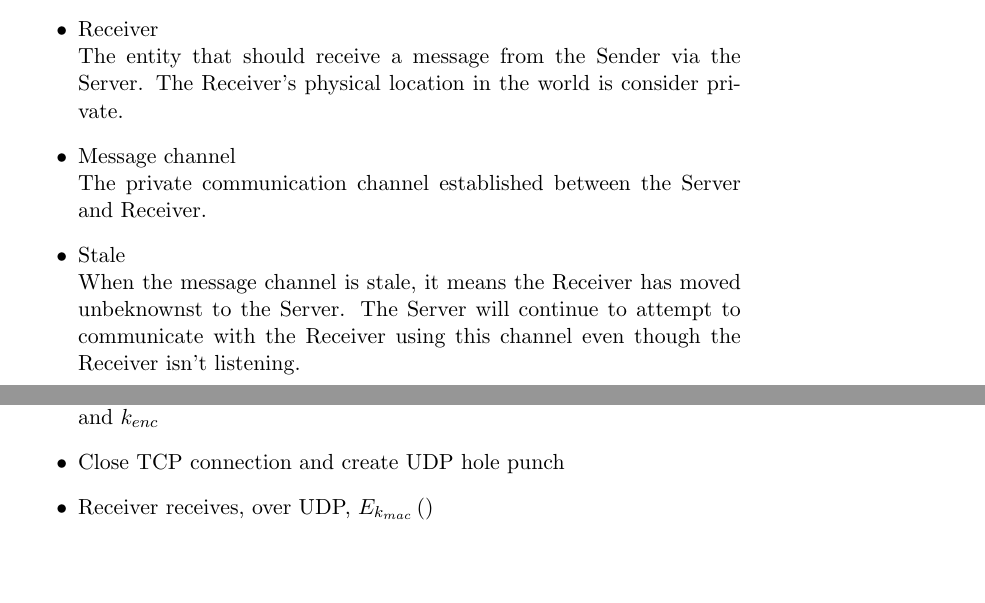
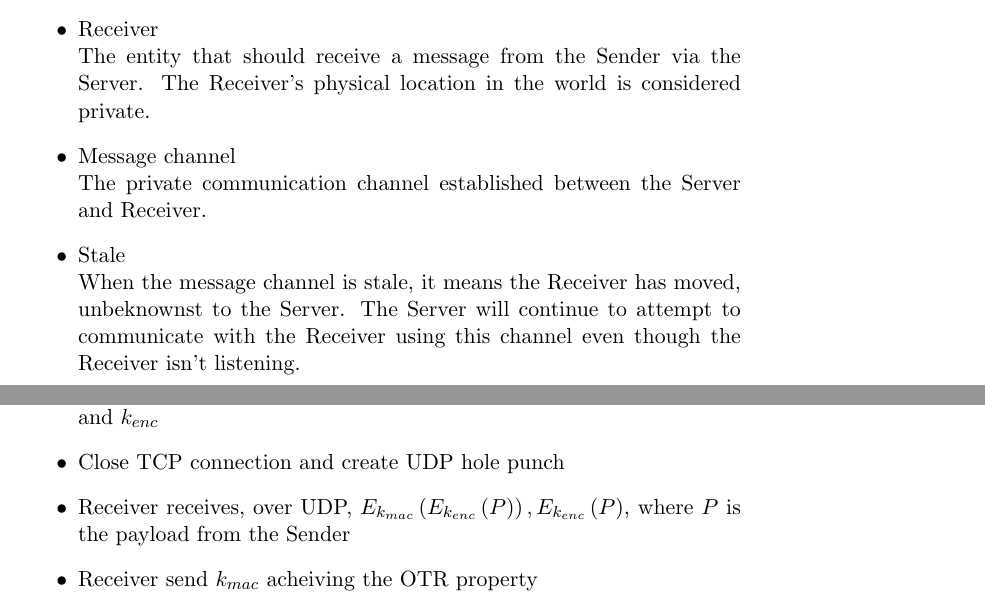
Before and after one commit to void-/bless, a LaTeX document (docs/overview.tex): two parts of pages 3 and 4 of 4, joined at a grey line, cut so that both start at the same text, the shorter picture padded with empty space. Compiled offline with pdfLaTeX.

Commit message:
docs: Added to steps of sending from Server to Receiver.
Also fixed grammar.

```diff
--- a/docs/overview.tex
+++ b/docs/overview.tex
@@ -77,11 +77,11 @@ forwards them to the Receiver. Generally, the Server and the Receiver are
 owned by the same individual.
 \item Receiver \\
 The entity that should receive a message from the Sender via the Server. The
-Receiver's physical location in the world is consider private.
+Receiver's physical location in the world is considered private.
 \item Message channel \\
 The private communication channel established between the Server and Receiver.
 \item Stale \\
-When the message channel is stale, it means the Receiver has moved unbeknownst
+When the message channel is stale, it means the Receiver has moved, unbeknownst
 to the Server. The Server will continue to attempt to communicate with the
 Receiver using this channel even though the Receiver isn't listening.
 \end{itemize}
@@ -114,7 +114,11 @@ attacks.
   $k_{mac}$ and $k_{enc}$
   \item Close TCP connection and create UDP hole punch
   %use OTR here by tricks with the mac key
-  \item Receiver receives, over UDP, $E_{k_{mac}}\left(\right)$
+  \item Receiver receives, over UDP,
+    $E_{k_{mac}}\left(E_{k_{enc}}\left(P\right)\right),
+    E_{k_{enc}}\left(P\right)$,
+    where $P$ is the payload from the Sender
+  \item Receiver send $k_{mac}$ acheiving the OTR property
 
 \end{itemize}
 
```
